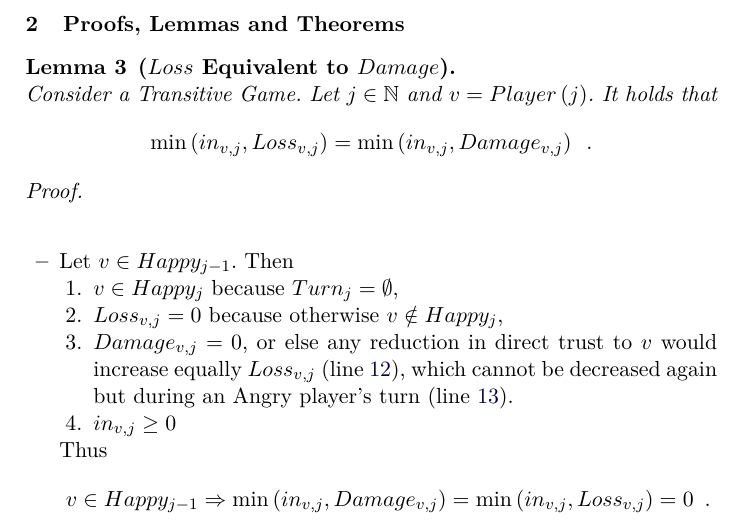
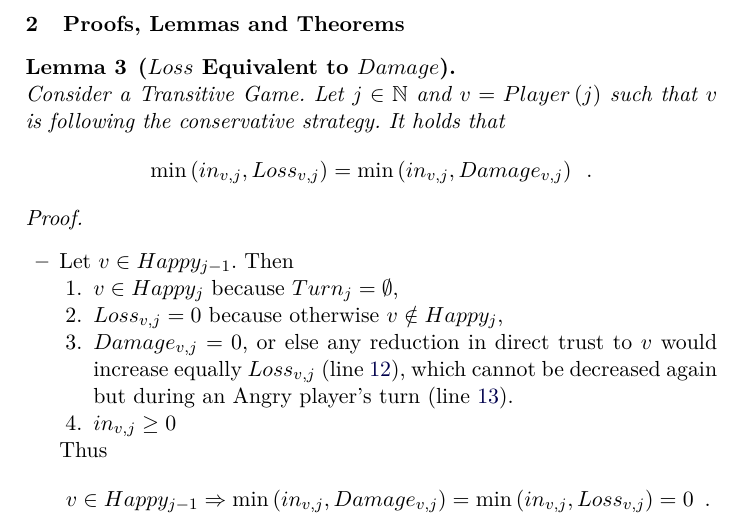
Before and after one commit to decrypto-org/TrustIsRisk, a LaTeX thesis (fc17.tex): part of page 18 of 30, cut so that both start at the same text. Compiled offline with pdfLaTeX.

Commit message:
limit v to conservative players in loss equivalent to damage statement

```diff
--- a/fc17.tex
+++ b/fc17.tex
@@ -1100,12 +1100,13 @@ while (True)
      \end{definition}
     \subsection{Proofs, Lemmas and Theorems}
     \begin{lemma}[$Loss$ Equivalent to $Damage$] \ \\
-       Consider a Transitive Game. Let $j \in \mathbb{N}$ and $v = Player\left(j\right)$. It holds that
+       Consider a Transitive Game. Let $j \in \mathbb{N}$ and $v = Player\left(j\right)$ such that $v$ is following the
+       conservative strategy. It holds that
        \begin{equation*}
           \min\left(in_{v, j}, Loss_{v, j}\right) = \min\left(in_{v, j}, Damage_{v, j}\right) \enspace.
        \end{equation*}
     \end{lemma}
-    \begin{proof} \ \\
+    \begin{proof} \
        \begin{itemize}
           \item Let $v \in Happy_{j-1}$. Then
           \begin{enumerate}
```
Also changed, not shown: fc17.pdf.
